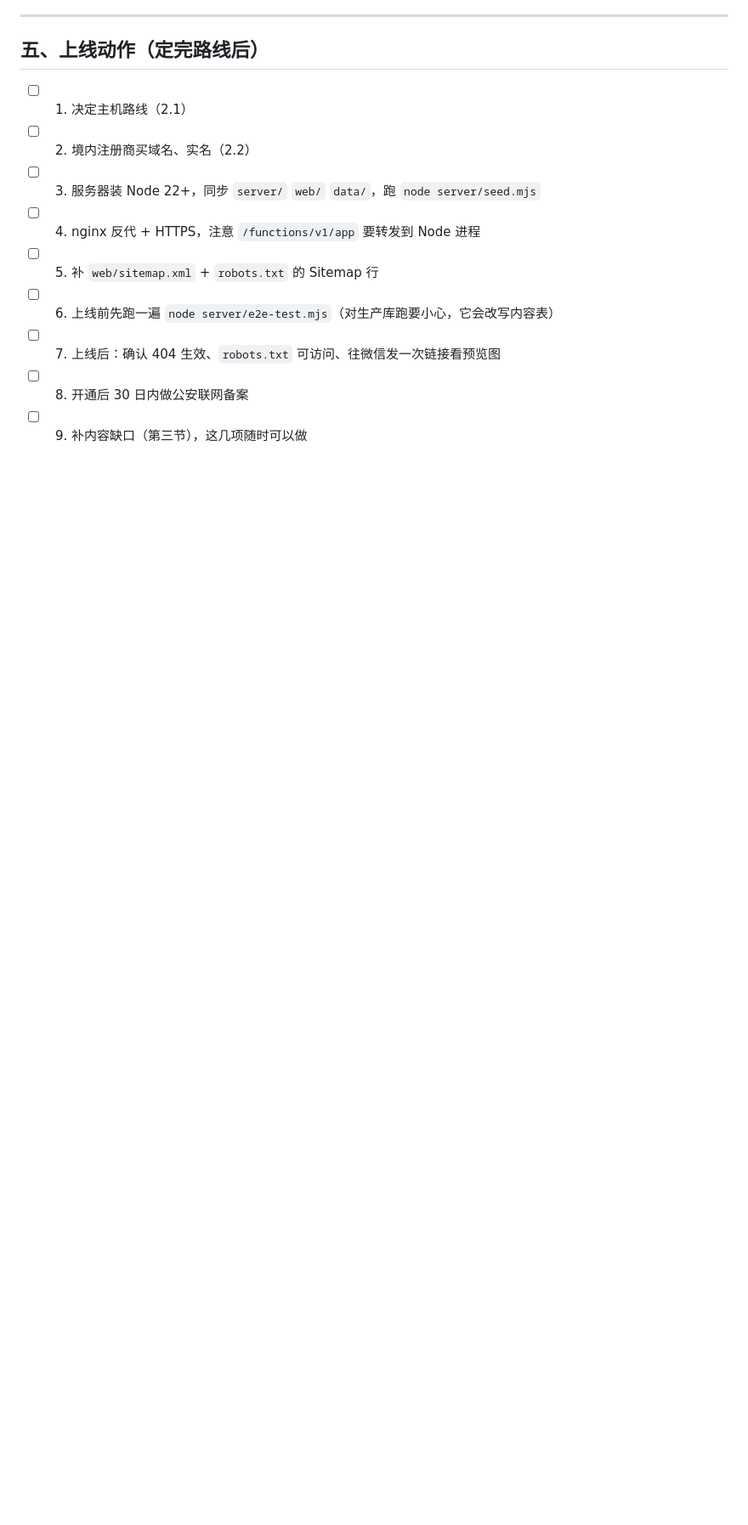
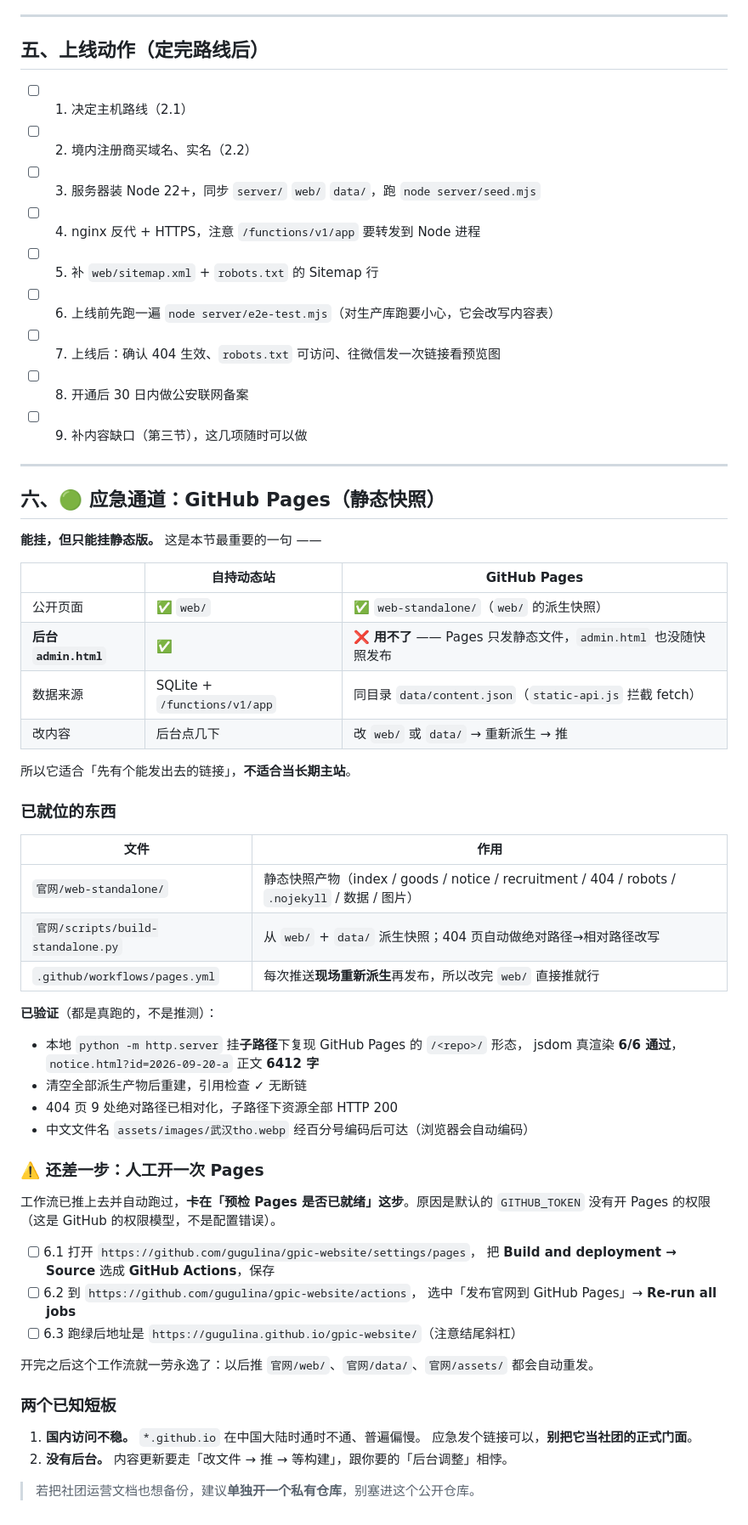
Before and after one commit to gugulina/gpic-website, a Markdown page: 官网/上线待办清单-动态版.md, the part around one of its changes. Shown at 85% size. Drawn GitHub-style; blank space fills up the shorter version.

```diff
--- a/官网/上线待办清单-动态版.md
+++ b/官网/上线待办清单-动态版.md
@@ -166,3 +180,55 @@ B / C 两条路都**要在开通后 30 日内去 `beian.mps.gov.cn` 做公安联
 - [ ] 7. 上线后：确认 404 生效、`robots.txt` 可访问、往微信发一次链接看预览图
 - [ ] 8. 开通后 30 日内做公安联网备案
 - [ ] 9. 补内容缺口（第三节），这几项随时可以做
+
+---
+
+## 六、🟢 应急通道：GitHub Pages（静态快照）
+
+**能挂，但只能挂静态版。** 这是本节最重要的一句 ——
+
+| | 自持动态站 | GitHub Pages |
+|---|---|---|
+| 公开页面 | ✅ `web/` | ✅ `web-standalone/`（`web/` 的派生快照） |
+| **后台 `admin.html`** | ✅ | ❌ **用不了** —— Pages 只发静态文件，`admin.html` 也没随快照发布 |
+| 数据来源 | SQLite + `/functions/v1/app` | 同目录 `data/content.json`（`static-api.js` 拦截 fetch） |
+| 改内容 | 后台点几下 | 改 `web/` 或 `data/` → 重新派生 → 推 |
+
+所以它适合「先有个能发出去的链接」，**不适合当长期主站**。
+
+### 已就位的东西
+
+| 文件 | 作用 |
+|---|---|
+| `官网/web-standalone/` | 静态快照产物（index / goods / notice / recruitment / 404 / robots / `.nojekyll` / 数据 / 图片） |
+| `官网/scripts/build-standalone.py` | 从 `web/` + `data/` 派生快照；404 页自动做绝对路径→相对路径改写 |
+| `.github/workflows/pages.yml` | 每次推送**现场重新派生**再发布，所以改完 `web/` 直接推就行 |
+
+**已验证**（都是真跑的，不是推测）：
+
+- 本地 `python -m http.server` 挂**子路径**下复现 GitHub Pages 的 `/<repo>/` 形态，
+  jsdom 真渲染 **6/6 通过**，`notice.html?id=2026-09-20-a` 正文 **6412 字**
+- 清空全部派生产物后重建，引用检查 ✓ 无断链
+- 404 页 9 处绝对路径已相对化，子路径下资源全部 HTTP 200
+- 中文文件名 `assets/images/武汉tho.webp` 经百分号编码后可达（浏览器会自动编码）
+
+### ⚠️ 还差一步：人工开一次 Pages
+
+工作流已推上去并自动跑过，**卡在「预检 Pages 是否已就绪」这步**。原因是默认的
+`GITHUB_TOKEN` 没有开 Pages 的权限（这是 GitHub 的权限模型，不是配置错误）。
+
+- [ ] 6.1 打开 `https://github.com/gugulina/gpic-website/settings/pages`，
+      把 **Build and deployment → Source** 选成 **GitHub Actions**，保存
+- [ ] 6.2 到 `https://github.com/gugulina/gpic-website/actions`，
+      选中「发布官网到 GitHub Pages」→ **Re-run all jobs**
+- [ ] 6.3 跑绿后地址是 `https://gugulina.github.io/gpic-website/`（注意结尾斜杠）
+
+开完之后这个工作流就一劳永逸了：以后推 `官网/web/`、`官网/data/`、`官网/assets/` 都会自动重发。
+
+### 两个已知短板
+
+1. **国内访问不稳。** `*.github.io` 在中国大陆时通时不通、普遍偏慢。
+   应急发个链接可以，**别把它当社团的正式门面**。
+2. **没有后台。** 内容更新要走「改文件 → 推 → 等构建」，跟你要的「后台调整」相悖。
+
+> 若把社团运营文档也想备份，建议**单独开一个私有仓库**，别塞进这个公开仓库。
```
Also changed, not shown: other parts of 官网/上线待办清单-动态版.md (+24 -10 lines).
